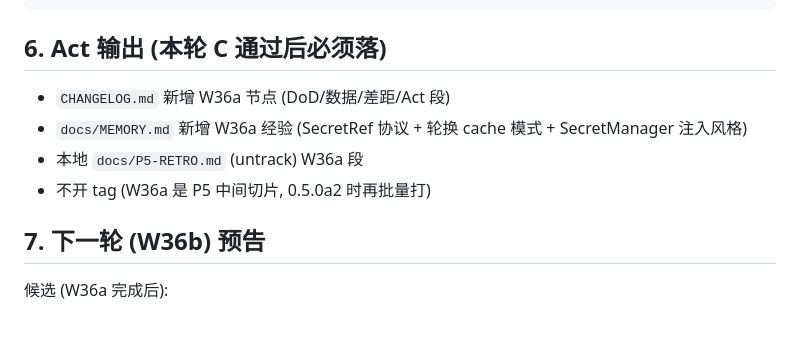
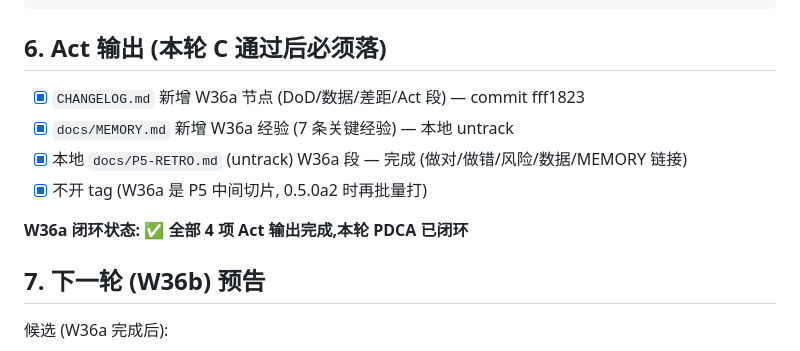
Before and after one commit to z-swarm/agent-swarm, a Markdown page: W36_PLAN.md, the part around the change. Rendered like a GitHub page; blank space fills up the shorter version.

Commit message:
W36a A 阶段: W36_PLAN.md §6 Act 段勾完 (本轮 PDCA 闭环)
Co-Authored-By: Claude <noreply@anthropic.com>

```diff
--- a/W36_PLAN.md
+++ b/W36_PLAN.md
@@ -98,10 +98,12 @@
 
 ## 6. Act 输出 (本轮 C 通过后必须落)
 
-- `CHANGELOG.md` 新增 W36a 节点 (DoD/数据/差距/Act 段)
-- `docs/MEMORY.md` 新增 W36a 经验 (SecretRef 协议 + 轮换 cache 模式 + SecretManager 注入风格)
-- 本地 `docs/P5-RETRO.md` (untrack) W36a 段
-- 不开 tag (W36a 是 P5 中间切片, 0.5.0a2 时再批量打)
+- [x] `CHANGELOG.md` 新增 W36a 节点 (DoD/数据/差距/Act 段) — commit fff1823
+- [x] `docs/MEMORY.md` 新增 W36a 经验 (7 条关键经验) — 本地 untrack
+- [x] 本地 `docs/P5-RETRO.md` (untrack) W36a 段 — 完成 (做对/做错/风险/数据/MEMORY 链接)
+- [x] 不开 tag (W36a 是 P5 中间切片, 0.5.0a2 时再批量打)
+
+**W36a 闭环状态: ✅ 全部 4 项 Act 输出完成,本轮 PDCA 已闭环**
 
 ## 7. 下一轮 (W36b) 预告
 
```
